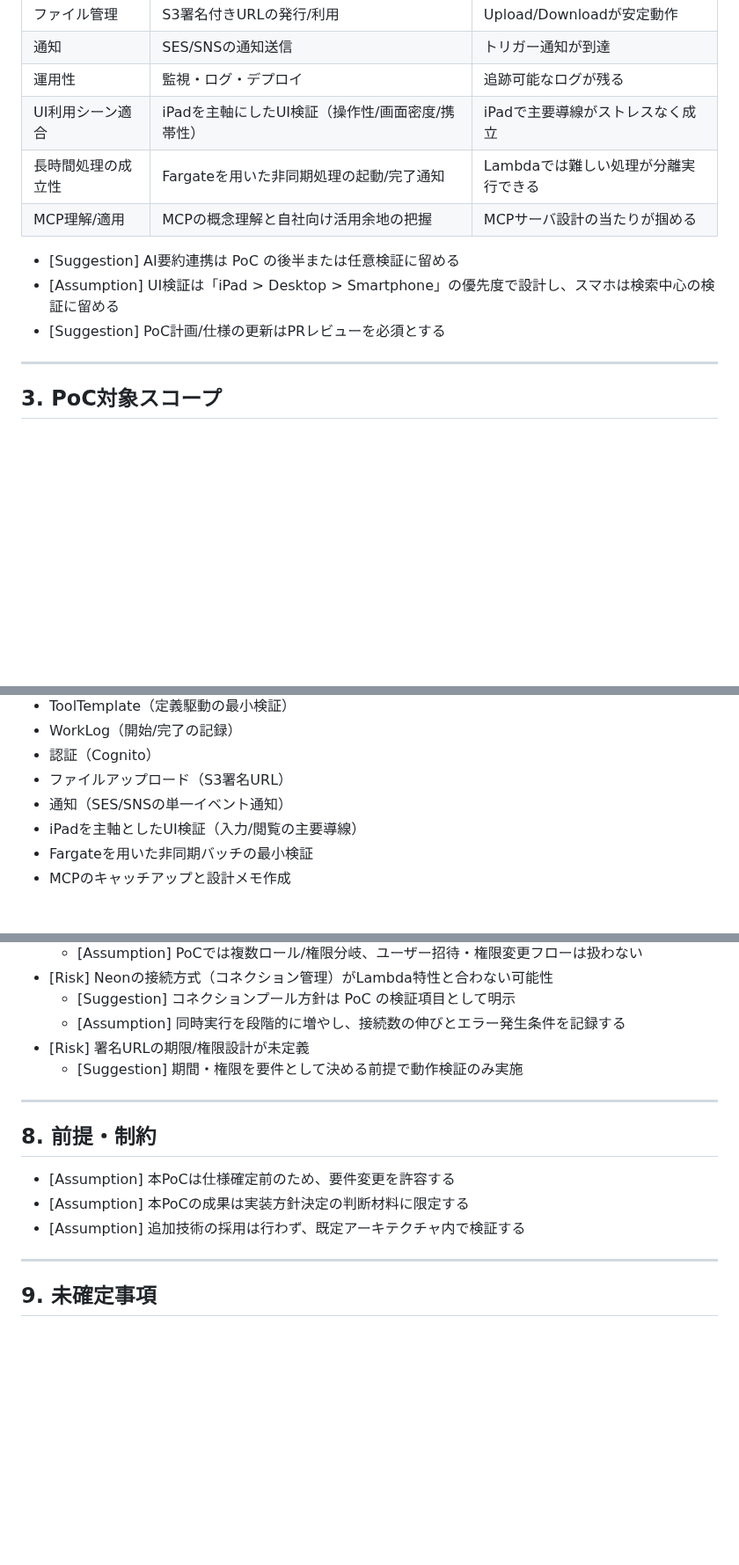
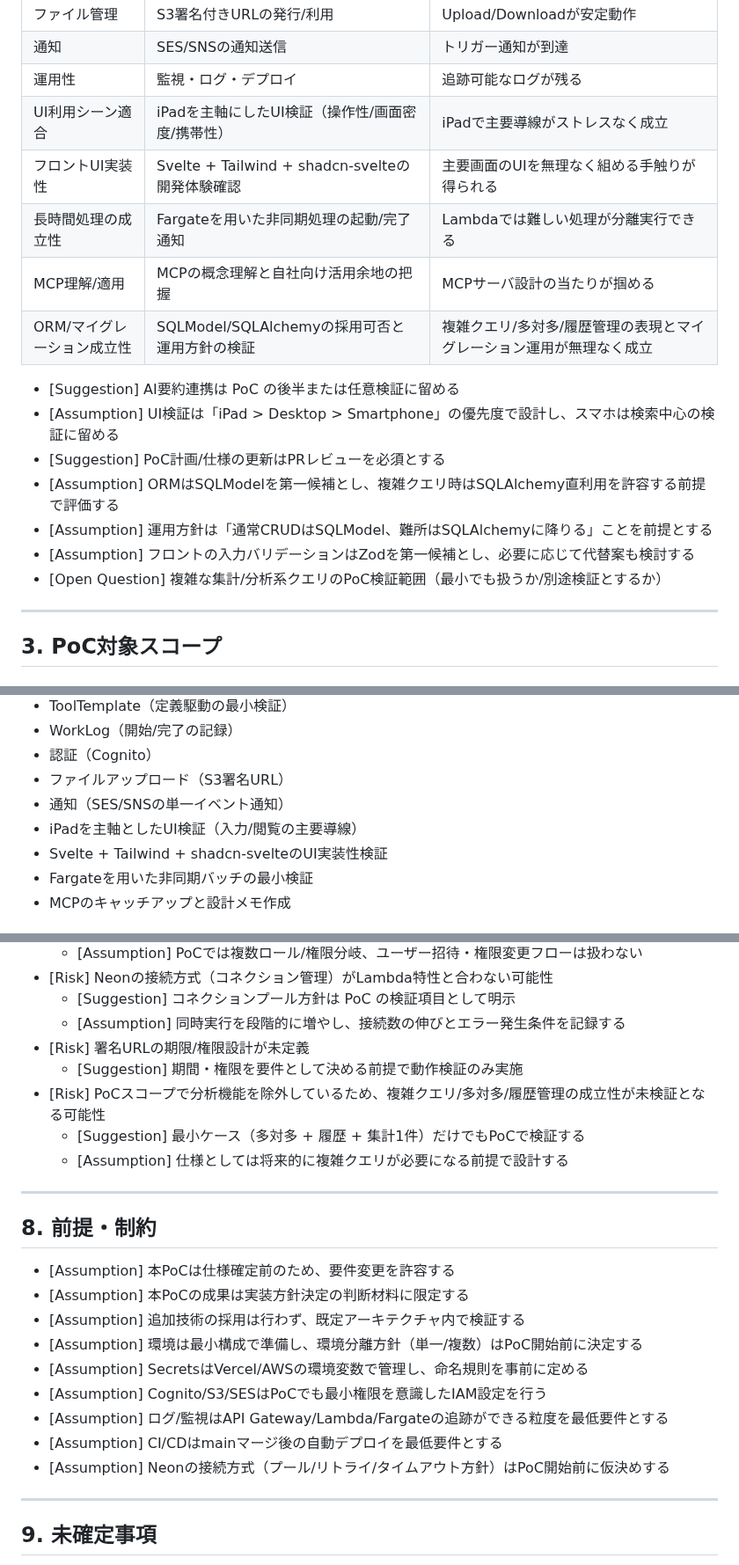
Before and after one commit to kuturogi99with99jazz/sister2-docs, a Markdown page: poc_plan.md, 3 parts joined by grey strips. Shown at 88% size. Drawn GitHub-style; blank space fills up the shorter version.

Commit message:
docs: PoC計画にUI実装性・ORM運用・非機能前提の検証項目を追加

```diff
--- a/poc_plan.md
+++ b/poc_plan.md
@@ -30,12 +30,18 @@ Sister 2 の主要アーキテクチャ（SvelteKit + Vercel / FastAPI on Lambda
 | 通知 | SES/SNSの通知送信 | トリガー通知が到達 |
 | 運用性 | 監視・ログ・デプロイ | 追跡可能なログが残る |
 | UI利用シーン適合 | iPadを主軸にしたUI検証（操作性/画面密度/携帯性） | iPadで主要導線がストレスなく成立 |
+| フロントUI実装性 | Svelte + Tailwind + shadcn-svelteの開発体験確認 | 主要画面のUIを無理なく組める手触りが得られる |
 | 長時間処理の成立性 | Fargateを用いた非同期処理の起動/完了通知 | Lambdaでは難しい処理が分離実行できる |
 | MCP理解/適用 | MCPの概念理解と自社向け活用余地の把握 | MCPサーバ設計の当たりが掴める |
+| ORM/マイグレーション成立性 | SQLModel/SQLAlchemyの採用可否と運用方針の検証 | 複雑クエリ/多対多/履歴管理の表現とマイグレーション運用が無理なく成立 |
 
 - [Suggestion] AI要約連携は PoC の後半または任意検証に留める
 - [Assumption] UI検証は「iPad > Desktop > Smartphone」の優先度で設計し、スマホは検索中心の検証に留める
 - [Suggestion] PoC計画/仕様の更新はPRレビューを必須とする
+- [Assumption] ORMはSQLModelを第一候補とし、複雑クエリ時はSQLAlchemy直利用を許容する前提で評価する
+- [Assumption] 運用方針は「通常CRUDはSQLModel、難所はSQLAlchemyに降りる」ことを前提とする
+- [Assumption] フロントの入力バリデーションはZodを第一候補とし、必要に応じて代替案も検討する
+- [Open Question] 複雑な集計/分析系クエリのPoC検証範囲（最小でも扱うか/別途検証とするか）
 
 ---
 
@@ -51,6 +57,7 @@ Sister 2 の主要アーキテクチャ（SvelteKit + Vercel / FastAPI on Lambda
 - ファイルアップロード（S3署名URL）
 - 通知（SES/SNSの単一イベント通知）
 - iPadを主軸としたUI検証（入力/閲覧の主要導線）
+- Svelte + Tailwind + shadcn-svelteのUI実装性検証
 - Fargateを用いた非同期バッチの最小検証
 - MCPのキャッチアップと設計メモ作成
 
@@ -148,6 +155,9 @@ Sister 2 の主要アーキテクチャ（SvelteKit + Vercel / FastAPI on Lambda
   - [Assumption] 同時実行を段階的に増やし、接続数の伸びとエラー発生条件を記録する
 - [Risk] 署名URLの期限/権限設計が未定義
   - [Suggestion] 期間・権限を要件として決める前提で動作検証のみ実施
+- [Risk] PoCスコープで分析機能を除外しているため、複雑クエリ/多対多/履歴管理の成立性が未検証となる可能性
+  - [Suggestion] 最小ケース（多対多 + 履歴 + 集計1件）だけでもPoCで検証する
+  - [Assumption] 仕様としては将来的に複雑クエリが必要になる前提で設計する
 
 ---
 
@@ -156,6 +166,12 @@ Sister 2 の主要アーキテクチャ（SvelteKit + Vercel / FastAPI on Lambda
 - [Assumption] 本PoCは仕様確定前のため、要件変更を許容する
 - [Assumption] 本PoCの成果は実装方針決定の判断材料に限定する
 - [Assumption] 追加技術の採用は行わず、既定アーキテクチャ内で検証する
+- [Assumption] 環境は最小構成で準備し、環境分離方針（単一/複数）はPoC開始前に決定する
+- [Assumption] SecretsはVercel/AWSの環境変数で管理し、命名規則を事前に定める
+- [Assumption] Cognito/S3/SESはPoCでも最小権限を意識したIAM設定を行う
+- [Assumption] ログ/監視はAPI Gateway/Lambda/Fargateの追跡ができる粒度を最低要件とする
+- [Assumption] CI/CDはmainマージ後の自動デプロイを最低要件とする
+- [Assumption] Neonの接続方式（プール/リトライ/タイムアウト方針）はPoC開始前に仮決めする
 
 ---
 
```
